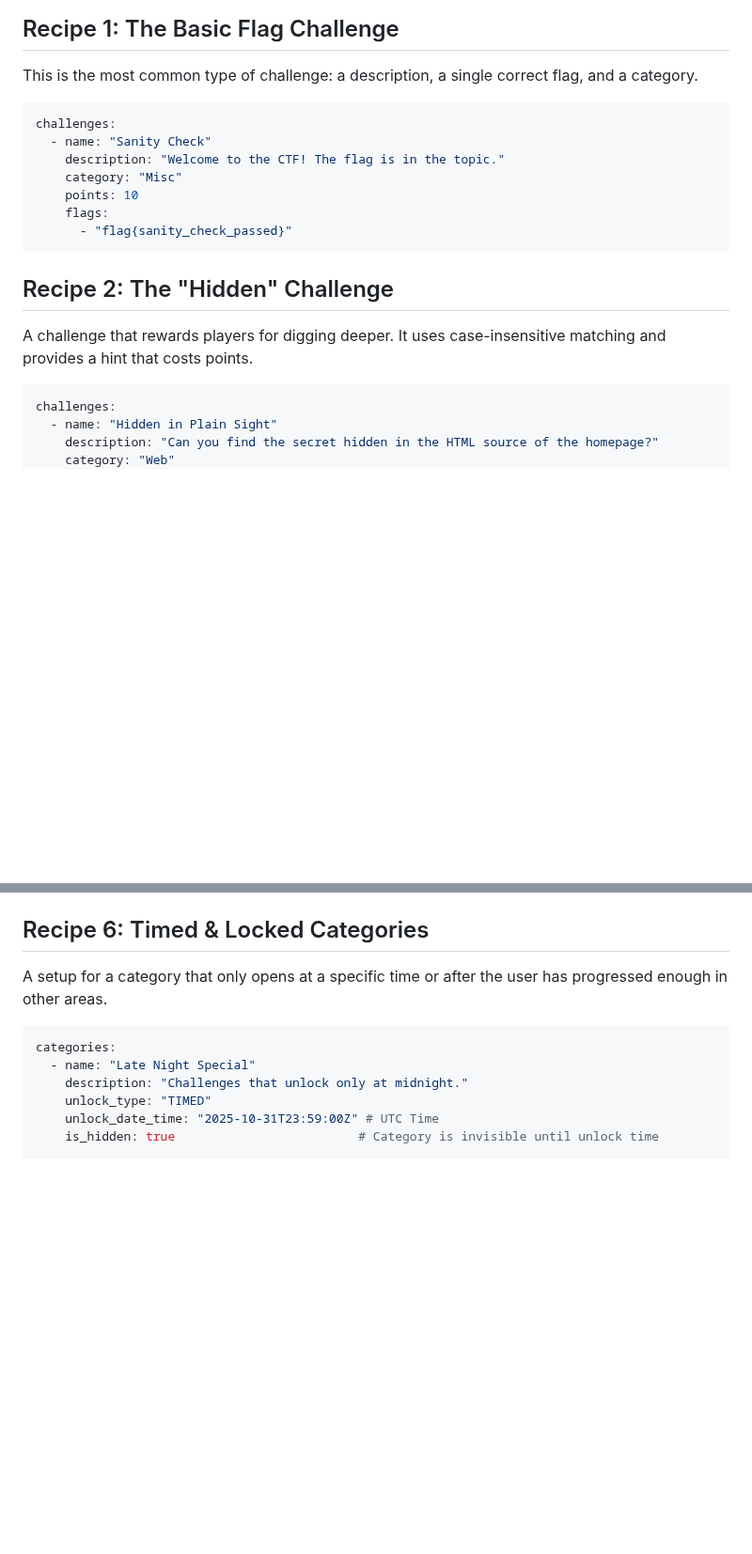
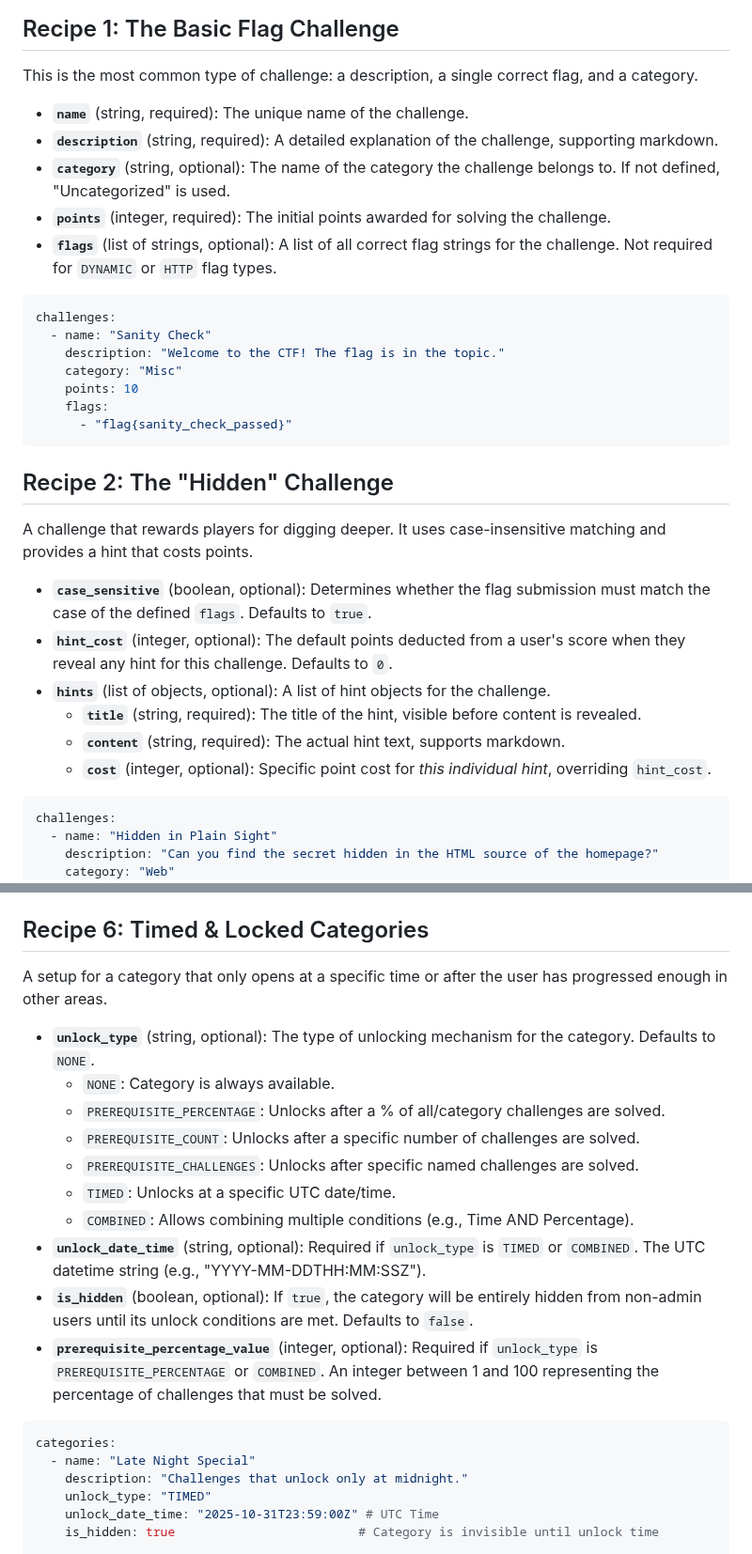
Before and after one commit to MicahWade/WindFlag, a Markdown page: docs/cookbook_import.md, 2 parts joined by grey strips. Shown at 94% size. Rendered like a GitHub page; blank space fills up the shorter version.

````diff
--- a/docs/cookbook_import.md
+++ b/docs/cookbook_import.md
@@ -5,6 +5,12 @@ This cookbook provides "recipes" for common challenge types and setups using the
 ## Recipe 1: The Basic Flag Challenge
 
 This is the most common type of challenge: a description, a single correct flag, and a category.
+
+- **`name`** (string, required): The unique name of the challenge.
+- **`description`** (string, required): A detailed explanation of the challenge, supporting markdown.
+- **`category`** (string, optional): The name of the category the challenge belongs to. If not defined, "Uncategorized" is used.
+- **`points`** (integer, required): The initial points awarded for solving the challenge.
+- **`flags`** (list of strings, optional): A list of all correct flag strings for the challenge. Not required for `DYNAMIC` or `HTTP` flag types.
 
 ```yaml
 challenges:
@@ -19,6 +25,13 @@ challenges:
 ## Recipe 2: The "Hidden" Challenge
 
 A challenge that rewards players for digging deeper. It uses case-insensitive matching and provides a hint that costs points.
+
+- **`case_sensitive`** (boolean, optional): Determines whether the flag submission must match the case of the defined `flags`. Defaults to `true`.
+- **`hint_cost`** (integer, optional): The default points deducted from a user's score when they reveal any hint for this challenge. Defaults to `0`.
+- **`hints`** (list of objects, optional): A list of hint objects for the challenge.
+  - **`title`** (string, required): The title of the hint, visible before content is revealed.
+  - **`content`** (string, required): The actual hint text, supports markdown.
+  - **`cost`** (integer, optional): Specific point cost for *this individual hint*, overriding `hint_cost`.
 
 ```yaml
 challenges:
@@ -107,6 +146,17 @@ challenges:
 ## Recipe 6: Timed & Locked Categories
 
 A setup for a category that only opens at a specific time or after the user has progressed enough in other areas.
+
+- **`unlock_type`** (string, optional): The type of unlocking mechanism for the category. Defaults to `NONE`.
+    - `NONE`: Category is always available.
+    - `PREREQUISITE_PERCENTAGE`: Unlocks after a % of all/category challenges are solved.
+    - `PREREQUISITE_COUNT`: Unlocks after a specific number of challenges are solved.
+    - `PREREQUISITE_CHALLENGES`: Unlocks after specific named challenges are solved.
+    - `TIMED`: Unlocks at a specific UTC date/time.
+    - `COMBINED`: Allows combining multiple conditions (e.g., Time AND Percentage).
+- **`unlock_date_time`** (string, optional): Required if `unlock_type` is `TIMED` or `COMBINED`. The UTC datetime string (e.g., "YYYY-MM-DDTHH:MM:SSZ").
+- **`is_hidden`** (boolean, optional): If `true`, the category will be entirely hidden from non-admin users until its unlock conditions are met. Defaults to `false`.
+- **`prerequisite_percentage_value`** (integer, optional): Required if `unlock_type` is `PREREQUISITE_PERCENTAGE` or `COMBINED`. An integer between 1 and 100 representing the percentage of challenges that must be solved.
 
 ```yaml
 categories:
````
Also changed, not shown: other parts of docs/cookbook_import.md (+26 -0 lines).
